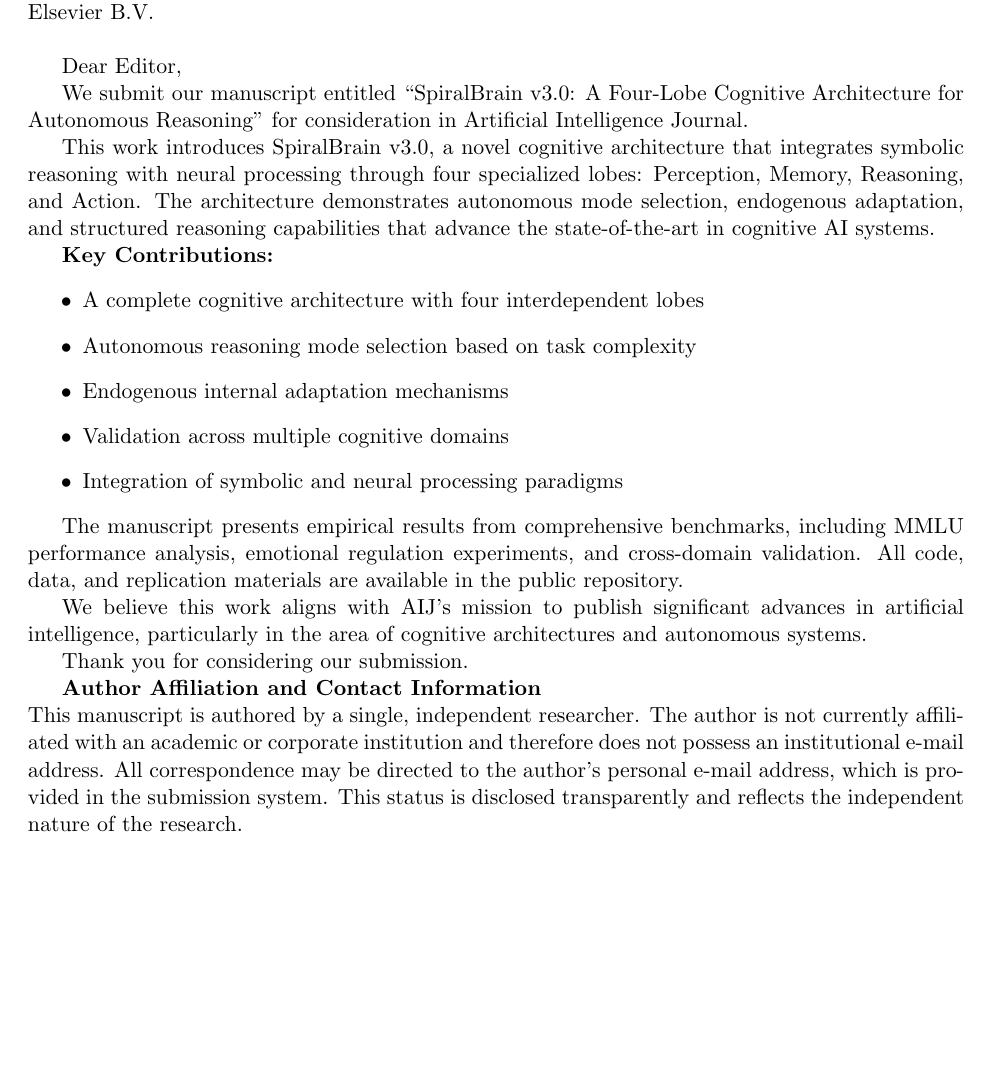
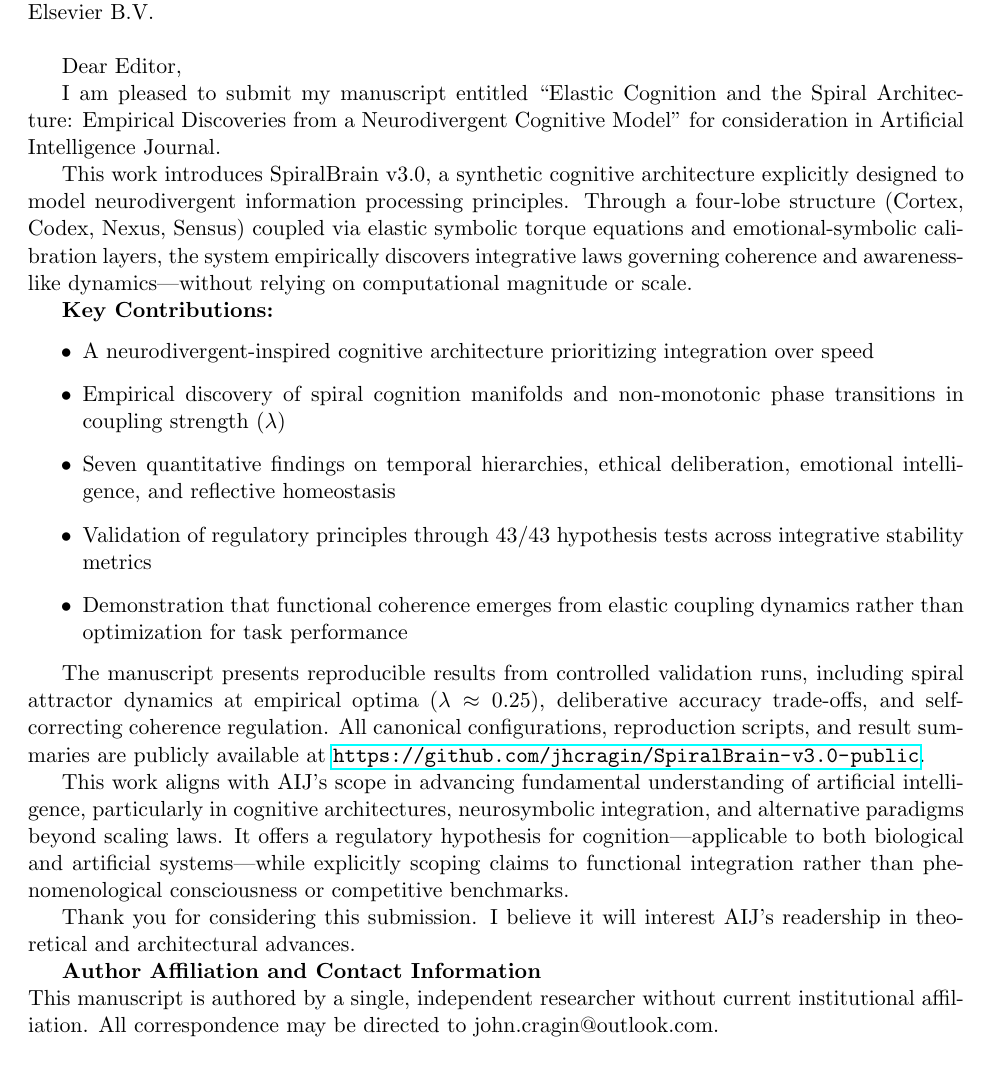
Before and after one commit to jhcragin/SpiralBrain-v3.0-public, a LaTeX document (publication_package/cover_letter/cover_letter_aij.tex): part of the page before the commit and part of page 1 of 2 after it, cut so that both start at the same text, the shorter picture padded with empty space. Compiled offline with pdfLaTeX.

Commit message:
Update cover letter to match current manuscript: new title, neurodivergent focus, empirical discoveries, and public repo link

```diff
--- a/publication_package/cover_letter/cover_letter_aij.tex
+++ b/publication_package/cover_letter/cover_letter_aij.tex
@@ -24,27 +24,27 @@ Elsevier B.V. \\
 
 Dear Editor,
 
-We submit our manuscript entitled ``SpiralBrain v3.0: A Four-Lobe Cognitive Architecture for Autonomous Reasoning'' for consideration in Artificial Intelligence Journal.
+I am pleased to submit my manuscript entitled ``Elastic Cognition and the Spiral Architecture: Empirical Discoveries from a Neurodivergent Cognitive Model'' for consideration in Artificial Intelligence Journal.
 
-This work introduces SpiralBrain v3.0, a novel cognitive architecture that integrates symbolic reasoning with neural processing through four specialized lobes: Perception, Memory, Reasoning, and Action. The architecture demonstrates autonomous mode selection, endogenous adaptation, and structured reasoning capabilities that advance the state-of-the-art in cognitive AI systems.
+This work introduces SpiralBrain v3.0, a synthetic cognitive architecture explicitly designed to model neurodivergent information processing principles. Through a four-lobe structure (Cortex, Codex, Nexus, Sensus) coupled via elastic symbolic torque equations and emotional-symbolic calibration layers, the system empirically discovers integrative laws governing coherence and awareness-like dynamics—without relying on computational magnitude or scale.
 
 \textbf{Key Contributions:}
 \begin{itemize}
-\item A complete cognitive architecture with four interdependent lobes
-\item Autonomous reasoning mode selection based on task complexity
-\item Endogenous internal adaptation mechanisms
-\item Validation across multiple cognitive domains
-\item Integration of symbolic and neural processing paradigms
+\item A neurodivergent-inspired cognitive architecture prioritizing integration over speed
+\item Empirical discovery of spiral cognition manifolds and non-monotonic phase transitions in coupling strength ($\lambda$)
+\item Seven quantitative findings on temporal hierarchies, ethical deliberation, emotional intelligence, and reflective homeostasis
+\item Validation of regulatory principles through 43/43 hypothesis tests across integrative stability metrics
+\item Demonstration that functional coherence emerges from elastic coupling dynamics rather than optimization for task performance
 \end{itemize}
 
-The manuscript presents empirical results from comprehensive benchmarks, including MMLU performance analysis, emotional regulation experiments, and cross-domain validation. All code, data, and replication materials are available in the public repository.
+The manuscript presents reproducible results from controlled validation runs, including spiral attractor dynamics at empirical optima ($\lambda \approx 0.25$), deliberative accuracy trade-offs, and self-correcting coherence regulation. All canonical configurations, reproduction scripts, and result summaries are publicly available at \url{https://github.com/jhcragin/SpiralBrain-v3.0-public}.
 
-We believe this work aligns with AIJ's mission to publish significant advances in artificial intelligence, particularly in the area of cognitive architectures and autonomous systems.
+This work aligns with AIJ's scope in advancing fundamental understanding of artificial intelligence, particularly in cognitive architectures, neurosymbolic integration, and alternative paradigms beyond scaling laws. It offers a regulatory hypothesis for cognition—applicable to both biological and artificial systems—while explicitly scoping claims to functional integration rather than phenomenological consciousness or competitive benchmarks.
 
-Thank you for considering our submission.
+Thank you for considering this submission. I believe it will interest AIJ's readership in theoretical and architectural advances.
 
 \textbf{Author Affiliation and Contact Information} \\
-This manuscript is authored by a single, independent researcher. The author is not currently affiliated with an academic or corporate institution and therefore does not possess an institutional e-mail address. All correspondence may be directed to the author's personal e-mail address, which is provided in the submission system. This status is disclosed transparently and reflects the independent nature of the research.
+This manuscript is authored by a single, independent researcher without current institutional affiliation. All correspondence may be directed to john.cragin@outlook.com.
 
 Sincerely, \\
 
```
